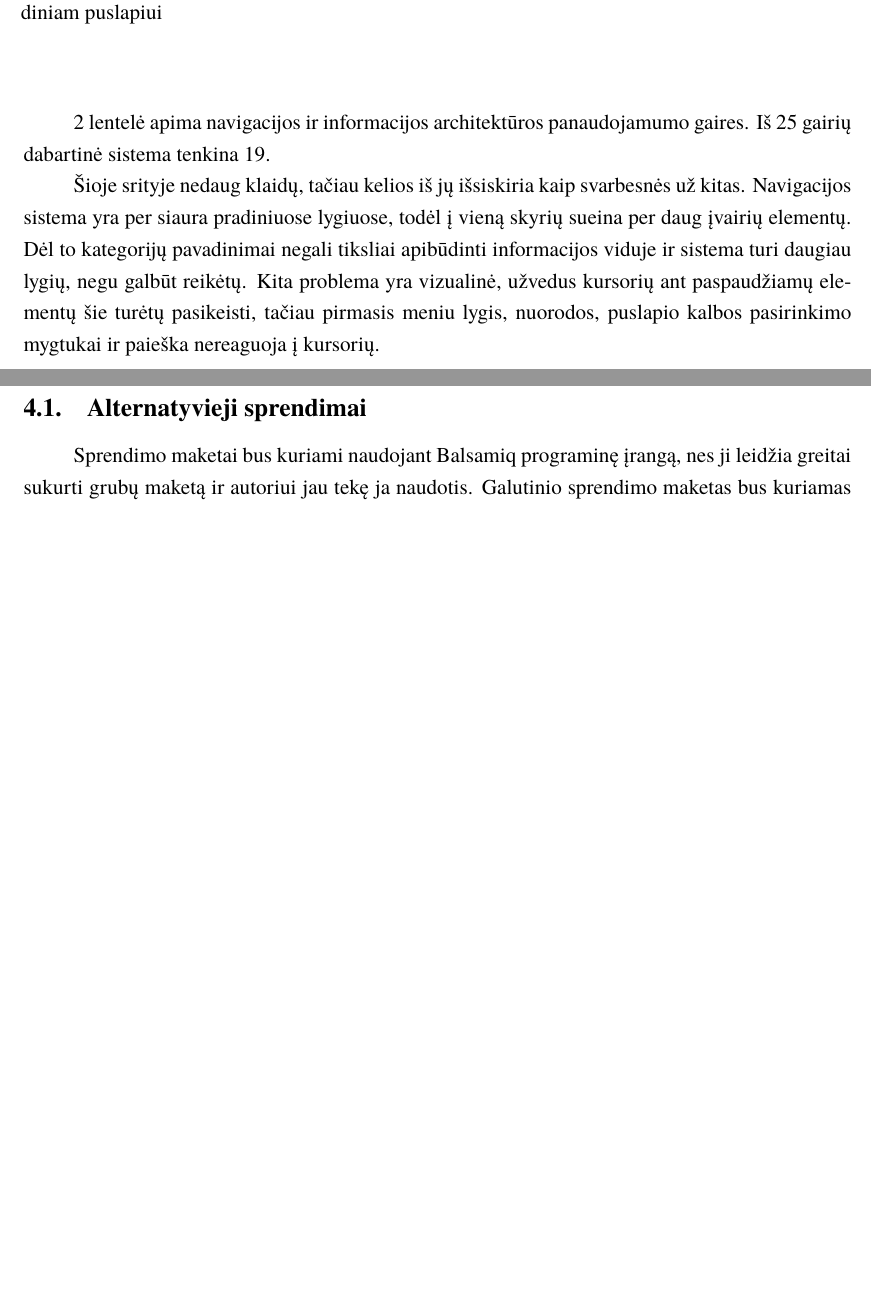
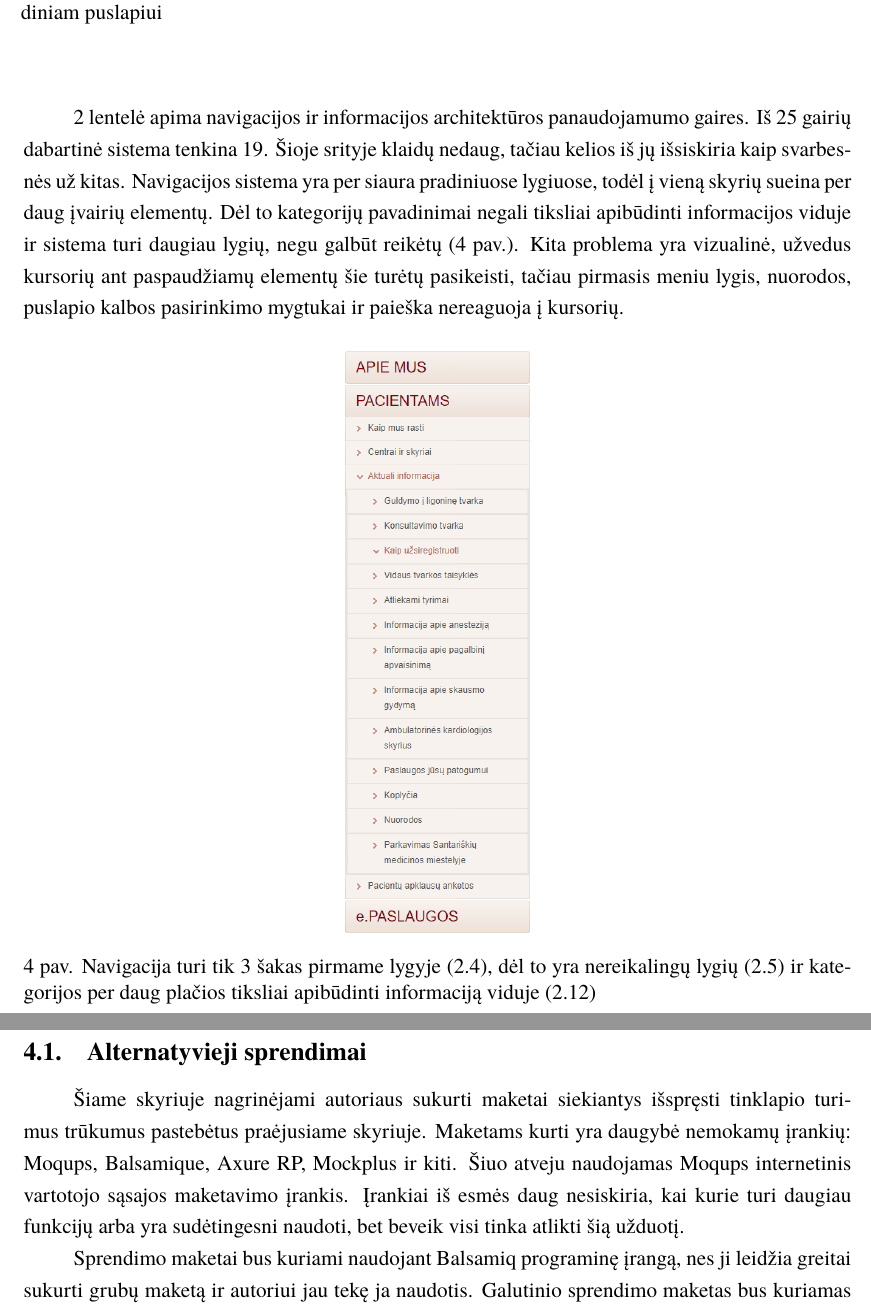
Before and after one commit to Steror/Kursinis-darbas, a LaTeX document (Paieškos proceso ir jos rezultatų pateikimo vartotojams panaudojamumas/Latex dokumentas/kursinis.tex): two parts of pages 9 and 10 of 16 before the commit and two parts of pages 10 and 11 of 17 after it, joined at a grey line, cut so that both start at the same text, the shorter picture padded with empty space. Compiled offline with XeLaTeX; a missing font is replaced by an installed copy or a similar font.

Commit message:
Ekrano nuotraukos

```diff
--- a/Paieškos proceso ir jos rezultatų pateikimo vartotojams panaudojamumas/Latex dokumentas/kursinis.tex
+++ b/Paieškos proceso ir jos rezultatų pateikimo vartotojams panaudojamumas/Latex dokumentas/kursinis.tex
@@ -150,5 +170,9 @@ Autoriaus nuomone nėra prasminga pritaikyti santa.lt tinklapį ekspertams, nes
+    \label{img:protingapaieška}
+\end{figure}
+
 \pagebreak
 
+\subsection{Navigacijos ir informacijos architektūros panaudojamumo analizė}
 \begin{center}
 \begin{longtable}{ |p{13,5cm}|p{2cm}| }
  \hline
@@ -187,9 +211,15 @@ Autoriaus nuomone nėra prasminga pritaikyti santa.lt tinklapį ekspertams, nes
 \end{center}
 
 \ref{navigacijosirIAlentelėPrad} lentelė apima navigacijos ir informacijos architektūros panaudojamumo gaires. Iš 25 gairių dabartinė sistema tenkina 19.
+Šioje srityje klaidų nedaug, tačiau kelios iš jų išsiskiria kaip svarbesnės už kitas. Navigacijos sistema yra per siaura pradiniuose lygiuose, todėl į vieną skyrių sueina per daug įvairių elementų. Dėl to kategorijų pavadinimai negali tiksliai apibūdinti informacijos viduje ir sistema turi daugiau lygių, negu galbūt reikėtų (\ref{img:siauranavigacija} pav.).
+Kita problema yra vizualinė, užvedus kursorių ant paspaudžiamų elementų šie turėtų pasikeisti, tačiau pirmasis meniu lygis, nuorodos, puslapio kalbos pasirinkimo mygtukai ir paieška nereaguoja į kursorių.
 
-Šioje srityje nedaug klaidų, tačiau kelios iš jų išsiskiria kaip svarbesnės už kitas. Navigacijos sistema yra per siaura pradiniuose lygiuose, todėl į vieną skyrių sueina per daug įvairių elementų. Dėl to kategorijų pavadinimai negali tiksliai apibūdinti informacijos viduje ir sistema turi daugiau lygių, negu galbūt reikėtų.
-Kita problema yra vizualinė, užvedus kursorių ant paspaudžiamų elementų šie turėtų pasikeisti, tačiau pirmasis meniu lygis, nuorodos, puslapio kalbos pasirinkimo mygtukai ir paieška nereaguoja į kursorių.
+\begin{figure}[H]
+    \centering
+    \includegraphics[scale=0.55]{img/SiauraNavigacija}
+    \caption{Navigacija turi tik 3 šakas pirmame lygyje (\ref{navigacijosirIAlentelėPrad}.4), dėl to yra nereikalingų lygių (\ref{navigacijosirIAlentelėPrad}.5) ir kategorijos per daug plačios tiksliai apibūdinti informaciją viduje (\ref{navigacijosirIAlentelėPrad}.12)}
+    \label{img:siauranavigacija}
+\end{figure}
 
 %Medžiagos darbo tema dėstymo skyriuose pateikiamos nagrinėjamos temos detalės:
 %pradinė medžiaga, jos analizės ir apdorojimo metodai, sprendimų įgyvendinimas,
@@ -208,7 +238,7 @@ Kita problema yra vizualinė, užvedus kursorių ant paspaudžiamų elementų š
 
 \subsection{Alternatyvieji sprendimai}
 %Kuriant sprendimo maketus remiamasi jau egzistuojančiais ligoninių puslapiais, kurie atitinka prisitaikančio dizaino (angl. responsive design) principus. Prisitaikantis dizainas leidžia turėti vieną puslapį, kuris prisitaiko prie įvarių ekrano formų ir dydžių\cite{RWDEn}. Pavyzdiniai puslapiai parinkti iš didmiesčių ligoninių, Vilniaus, Kauno ir Niujorko. Autoriaus subjektyvia nuomone Kauno ligonės puslapis yra ypač geras pavyzdys. Sumuštinio meniu, registracijos mygtukas ir paieška yra geriausiai matomoje vietoje, naudojami dideli mygtukai su aiškiais užrašais bei kontrastingos spalvos, taigi net žmonėms su prastu regėjimu turėtų būti patogu naudotis (\ref{img:kaunomobile} pav.).
-
+Šiame skyriuje nagrinėjami autoriaus sukurti maketai siekiantys išspręsti tinklapio turimus trūkumus pastebėtus praėjusiame skyriuje. Maketams kurti yra daugybė nemokamų įrankių: Moqups, Balsamique, Axure RP, Mockplus ir kiti. Šiuo atveju naudojamas Moqups internetinis vartotojo sąsajos maketavimo įrankis. Įrankiai iš esmės daug nesiskiria, kai kurie turi daugiau funkcijų arba yra sudėtingesni naudoti, bet beveik visi tinka atlikti šią užduotį.
 
 Sprendimo maketai bus kuriami naudojant Balsamiq programinę įrangą, nes ji leidžia greitai sukurti grubų maketą ir autoriui jau tekę ja naudotis. Galutinio sprendimo maketas bus kuriamas su Axure RP 9, nes tai leis sukurti maketą, kuris panašesnis į galutinį rezultatą.
 
```
Also changed, not shown: Paieškos proceso ir jos rezultatų pateikimo vartotojams panaudojamumas/Latex dokumentas/img/BlogaPaieška.png (added), Paieškos proceso ir jos rezultatų pateikimo vartotojams panaudojamumas/Latex dokumentas/img/ProtingaPaieška.png (added), Paieškos proceso ir jos rezultatų pateikimo vartotojams panaudojamumas/Latex dokumentas/img/SiauraNavigacija.png (added), Paieškos proceso ir jos rezultatų pateikimo vartotojams panaudojamumas/Latex dokumentas/img/TuščiaPaieška.png (added), Paieškos proceso ir jos rezultatų pateikimo vartotojams panaudojamumas/Latex dokumentas/kursinis.pdf, Paieškos proceso ir jos rezultatų pateikimo vartotojams panaudojamumas/Latex dokumentas/kursinis.tex (22 more changed lines), 4 other files.
